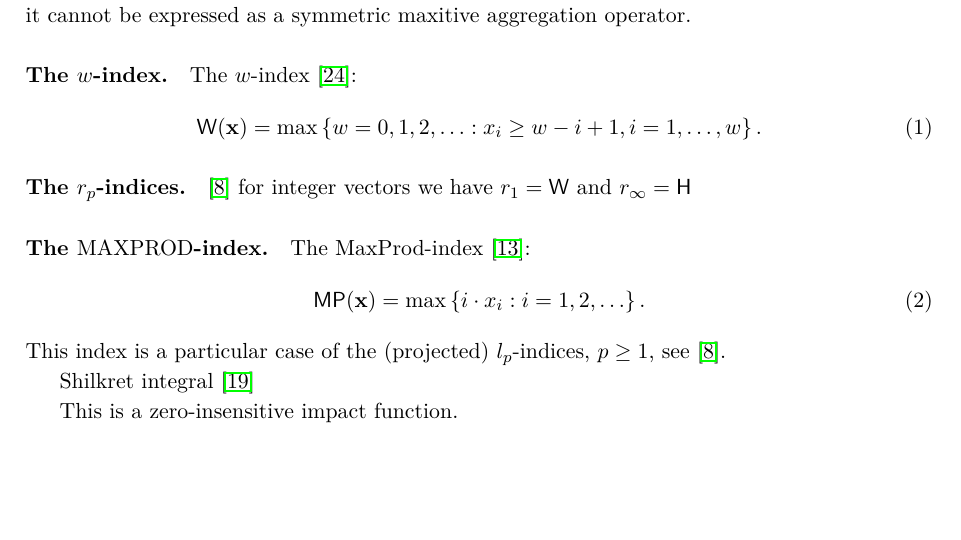
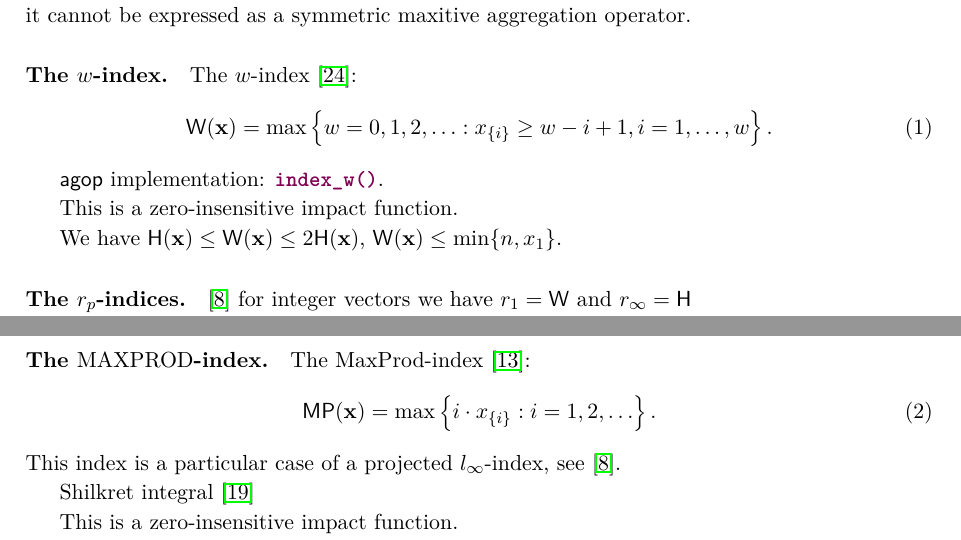
Before and after one commit to gagolews/agop, a LaTeX document (devel/vignette-Tutorial/agop-Tutorial.tex): part of page 5 of 13 before the commit and two parts of pages 5 and 6 of 13 after it, the two joined at a grey line, cut so that both start at the same text, the shorter picture padded with empty space. Compiled offline with pdfLaTeX.

Commit message:
ADDED: index_w

```diff
--- a/devel/vignette-Tutorial/agop-Tutorial.tex
+++ b/devel/vignette-Tutorial/agop-Tutorial.tex
@@ -683,11 +685,21 @@ it may be calculated on the nondecreasing vector of cumulative sums,
 however, it cannot be expressed as a symmetric maxitive aggregation operator.
 
 
+
 \paragraph{The $w$-index.}
  The $w$-index \cite{Woeginger2008:axiomatich}:
 \begin{equation}\label{Eq:IndexW}
-\func{W}(\vect{x}) = \max\left\{w=0,1,2,\ldots: {x}_{i} \ge w-i+1, i=1,\dots,w\right\}.
+\func{W}(\vect{x}) = \max\left\{w=0,1,2,\ldots: {x}_{\{i\}} \ge w-i+1, i=1,\dots,w\right\}.
 \end{equation}
+
+\package{agop} implementation: \Rfunc{index\_w()}.
+
+This is a zero-insensitive impact function.
+
+We have $\func{H}(\vect{x})\le\func{W}(\vect{x})\le 2\func{H}(\vect{x})$,
+$\func{W}(\vect{x})\le \min\{n, x_{1}\}$.
+
+
 
 
 
@@ -701,9 +717,9 @@ for integer vectors we have $r_1=\func{W}$ and $r_\infty=\func{H}$
 \paragraph{The $\mathrm{MAXPROD}$-index.}
 The MaxProd-index \cite{Kosmulski2007:maxprod}:
 \begin{equation}\label{Eq:IndexMaxProd}
-   \func{MP}(\vect{x}) = \max\left\{i\cdot{{x}}_{i}: i=1,2,\ldots\right\}.
+   \func{MP}(\vect{x}) = \max\left\{i\cdot{{x}}_{\{i\}}: i=1,2,\ldots\right\}.
 \end{equation}
-This index is a particular case of the (projected) $l_p$-indices, $p\ge 1$,
+This index is a particular case of a projected $l_\infty$-index,
 see \cite{GagolewskiGrzegorzewski2009:geometricapproach}.
 
 Shilkret integral \cite{Shilkret1971:maxitivemeasure}
```
Also changed, not shown: devel/vignette-Tutorial/agop-Tutorial.tex (6 more changed lines), 6 other files.
